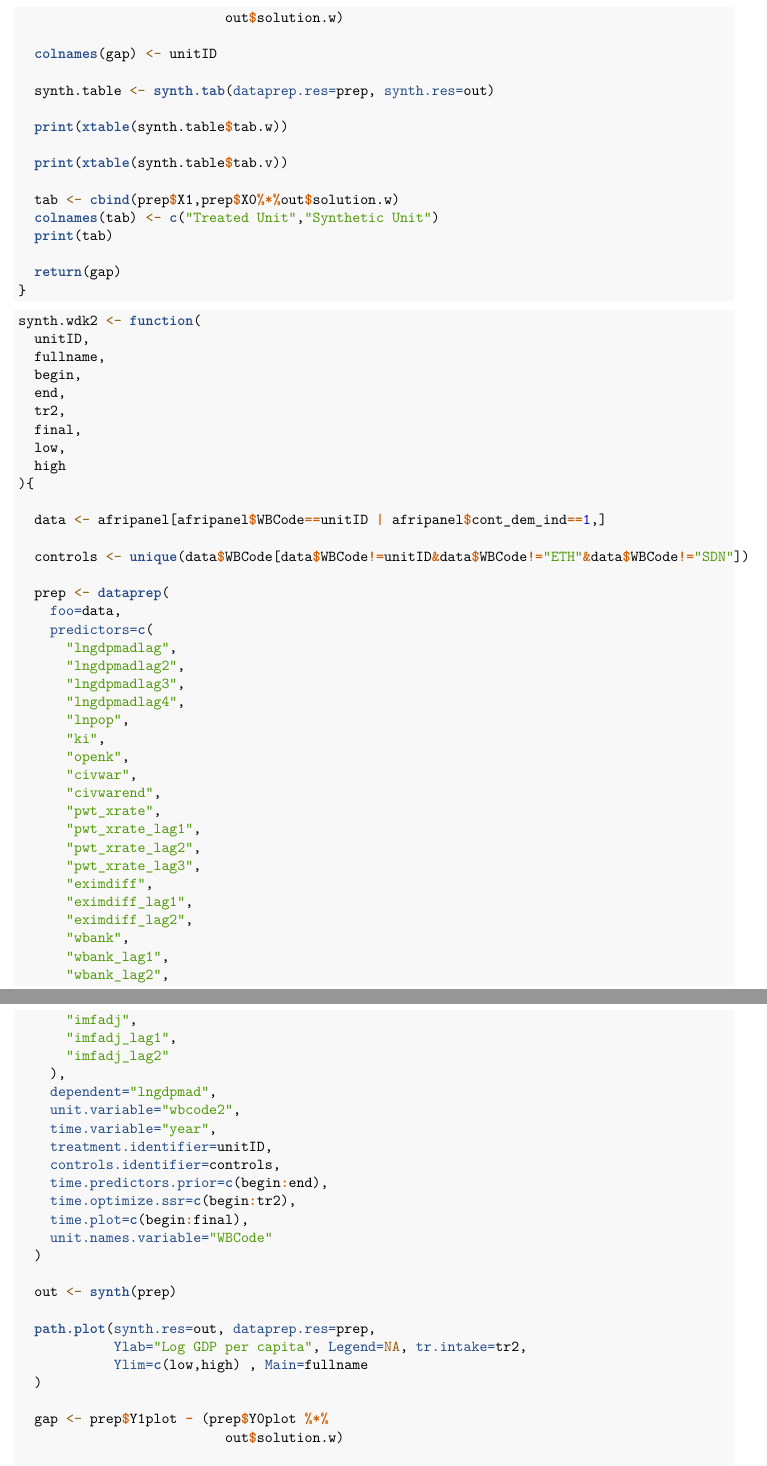
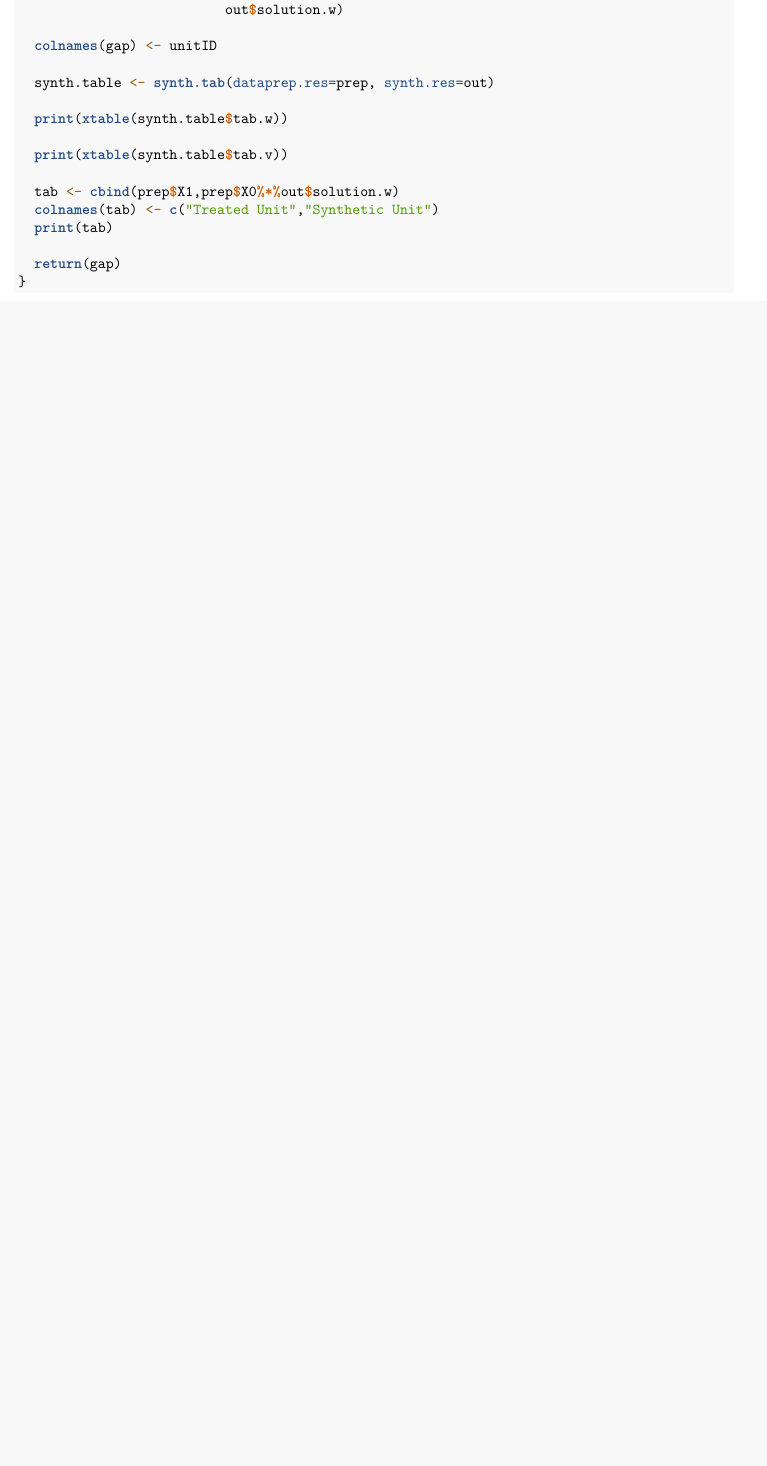
Before and after one commit to Inventrohyder/CS112-Final-19, an R Markdown document (ProjectNotebook.Rmd): two parts of pages 3 and 4 of 10 before the commit and part of page 3 of 8 after it, the two joined at a grey line, cut so that both start at the same text, the shorter picture padded with empty space. Rendered offline with R 4.5, knitr and Pandoc, then LaTeX, with nearby package versions; both versions are drawn in the output format of the newer one; some code elsewhere in the file could not run offline.

````diff
--- a/ProjectNotebook.Rmd
+++ b/ProjectNotebook.Rmd
@@ -1,6 +1,8 @@
 ---
 title: "R Notebook"
-output: html_notebook
+output:
+  pdf_document: default
+  html_notebook: default
 ---
 
 ```{r}
@@ -128,64 +132,3 @@
 ```
 
 ```{r}
-synth.wdk2 <- function(
-  unitID,
-  fullname,
-  begin,
-  end,
-  tr2,
-  final,
-  low,
-  high
-){
-
-  data <- afripanel[afripanel$WBCode==unitID | afripanel$cont_dem_ind==1,]
-
-  controls <- unique(data$WBCode[data$WBCode!=unitID&data$WBCode!="ETH"&data$WBCode!="SDN"])
-
-  prep <- dataprep(
-    foo=data,
-    predictors=c(
-      "lngdpmadlag",
-      "lngdpmadlag2",
-      "lngdpmadlag3",
-      "lngdpmadlag4",
-      "lnpop",
-      "ki",
-      "openk",
-      "civwar",
-      "civwarend",
-      "pwt_xrate",
-      "pwt_xrate_lag1",
-      "pwt_xrate_lag2",
-      "pwt_xrate_lag3",
-      "eximdiff",
-      "eximdiff_lag1",
-      "eximdiff_lag2",
-      "wbank",
-      "wbank_lag1",
-      "wbank_lag2",
-      "imfadj",
-      "imfadj_lag1",
-      "imfadj_lag2"
-    ),
-    dependent="lngdpmad",
-    unit.variable="wbcode2",
-    time.variable="year",
-    treatment.identifier=unitID,
-    controls.identifier=controls,
-    time.predictors.prior=c(begin:end),
-    time.optimize.ssr=c(begin:tr2),
-    time.plot=c(begin:final),
-    unit.names.variable="WBCode"
-  )
-
-  out <- synth(prep)
-
-  path.plot(synth.res=out, dataprep.res=prep,
-            Ylab="Log GDP per capita", Legend=NA, tr.intake=tr2,
-            Ylim=c(low,high) , Main=fullname
-  )
-
-  gap <- prep$Y1plot - (prep$Y0plot %*%
-                          out$solution.w)
````
Also changed, not shown: ProjectNotebook.nb.html, ProjectNotebook.Rmd (31 more changed lines).
